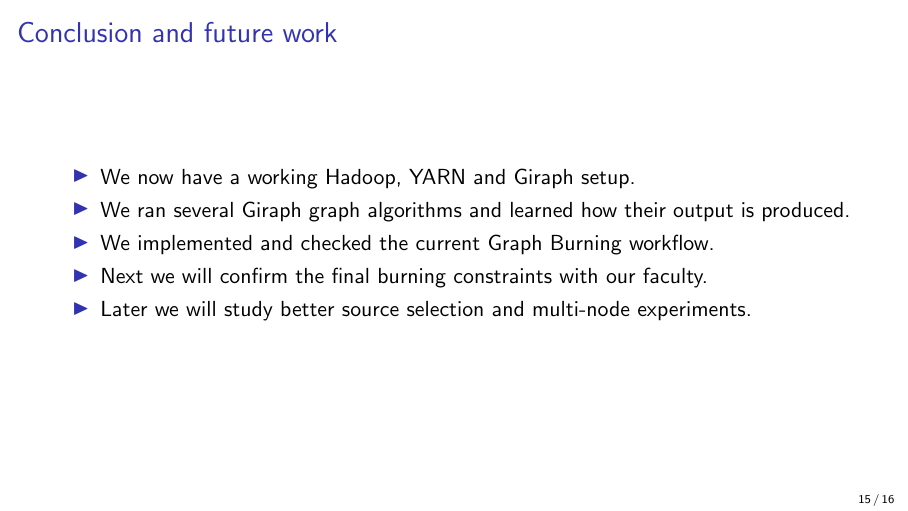
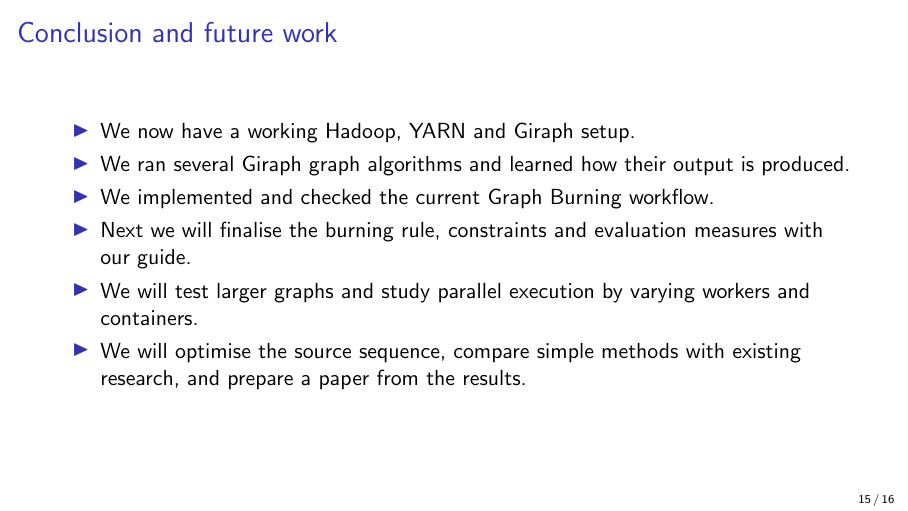
Before and after one commit to 25mcmc34-kumarshivam/APACHE-GIRAPH-PROJECT-, LaTeX slides (presentation/semester-3-simple.tex): page 15 of 16. Compiled offline with pdfLaTeX.

Commit message:
Expand next semester research plan

```diff
--- a/presentation/semester-3-simple.tex
+++ b/presentation/semester-3-simple.tex
@@ -195,8 +195,9 @@ This was a reproducible random schedule. We did not claim that it was optimal.
   \item We now have a working Hadoop, YARN and Giraph setup.
   \item We ran several Giraph graph algorithms and learned how their output is produced.
   \item We implemented and checked the current Graph Burning workflow.
-  \item Next we will confirm the final burning constraints with our faculty.
-  \item Later we will study better source selection and multi-node experiments.
+  \item Next we will finalise the burning rule, constraints and evaluation measures with our guide.
+  \item We will test larger graphs and study parallel execution by varying workers and containers.
+  \item We will optimise the source sequence, compare simple methods with existing research, and prepare a paper from the results.
 \end{itemize}
 \end{frame}
 
```
Also changed, not shown: presentation/MCA_Semester_3_Giraph_Project_Presentation.pdf.
